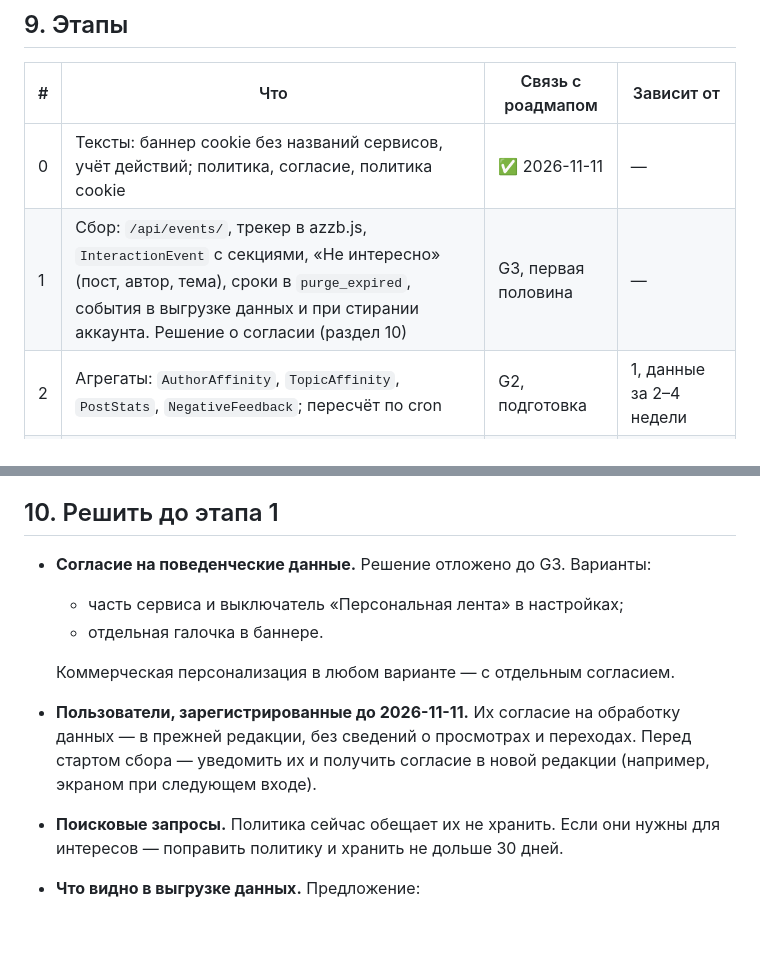
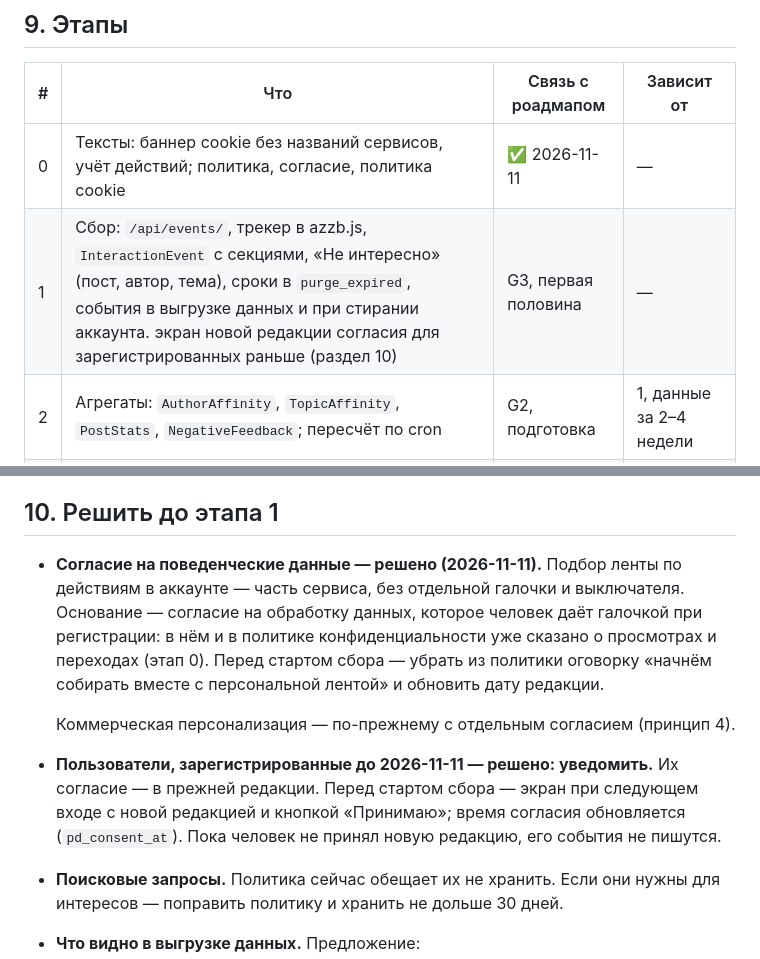
Before and after one commit to Manshooo/My-Twitter, a Markdown page: docs/data-collection.md, 2 parts joined by grey strips. GitHub-like rendering; blank space fills up the shorter version.

Commit message:
План сбора данных: решения о согласии
Поведенческие данные для ленты — часть сервиса, по общему согласию при
регистрации; коммерческая персонализация — с отдельным. Зарегистрированные
раньше увидят новую редакцию согласия при входе, до этого их события не пишутся.

Co-Authored-By: Claude Opus 5.5 <noreply@anthropic.com>
Claude-Session: https://claude.ai/code/session_01RycR9fFXkxtBjaSVor2Zvq

```diff
--- a/docs/data-collection.md
+++ b/docs/data-collection.md
@@ -168,7 +168,7 @@ Celery — когда пересчёт перестанет укладывать
 | # | Что | Связь с роадмапом | Зависит от |
 |---|---|---|---|
 | 0 | Тексты: баннер cookie без названий сервисов, учёт действий; политика, согласие, политика cookie | ✅ 2026-11-11 | — |
-| 1 | Сбор: `/api/events/`, трекер в azzb.js, `InteractionEvent` с секциями, «Не интересно» (пост, автор, тема), сроки в `purge_expired`, события в выгрузке данных и при стирании аккаунта. Решение о согласии (раздел 10) | G3, первая половина | — |
+| 1 | Сбор: `/api/events/`, трекер в azzb.js, `InteractionEvent` с секциями, «Не интересно» (пост, автор, тема), сроки в `purge_expired`, события в выгрузке данных и при стирании аккаунта. экран новой редакции согласия для зарегистрированных раньше (раздел 10) | G3, первая половина | — |
 | 2 | Агрегаты: `AuthorAffinity`, `TopicAffinity`, `PostStats`, `NegativeFeedback`; пересчёт по cron | G2, подготовка | 1, данные за 2–4 недели |
 | 3 | «Для вас»: кандидаты и ранжирование формулой; id выдачи и признаки сохраняются; вкладка «Для вас / Подписки»; «Почему я вижу этот пост» | G2 | 2; Redis (F1) для кэша ленты |
 | 4 | Обученная модель: логистическая регрессия или градиентный бустинг на «показ → отклик»; офлайн-оценка, затем A/B | G3, вторая половина | 3, данные за 1–2 месяца |
@@ -178,14 +178,16 @@ Celery — когда пересчёт перестанет укладывать
 
 ## 10. Решить до этапа 1
 
-- **Согласие на поведенческие данные.** Решение отложено до G3. Варианты:
-  - часть сервиса и выключатель «Персональная лента» в настройках;
-  - отдельная галочка в баннере.
+- **Согласие на поведенческие данные — решено (2026-11-11).** Подбор ленты по действиям в
+  аккаунте — часть сервиса, без отдельной галочки и выключателя. Основание — согласие на обработку
+  данных, которое человек даёт галочкой при регистрации: в нём и в политике конфиденциальности уже
+  сказано о просмотрах и переходах (этап 0). Перед стартом сбора — убрать из политики
+  оговорку «начнём собирать вместе с персональной лентой» и обновить дату редакции.
 
-  Коммерческая персонализация в любом варианте — с отдельным согласием.
-- **Пользователи, зарегистрированные до 2026-11-11.** Их согласие на обработку данных — в прежней
-  редакции, без сведений о просмотрах и переходах. Перед стартом сбора — уведомить их и получить
-  согласие в новой редакции (например, экраном при следующем входе).
+  Коммерческая персонализация — по-прежнему с отдельным согласием (принцип 4).
+- **Пользователи, зарегистрированные до 2026-11-11 — решено: уведомить.** Их согласие — в прежней
+  редакции. Перед стартом сбора — экран при следующем входе с новой редакцией и кнопкой «Принимаю»;
+  время согласия обновляется (`pd_consent_at`). Пока человек не принял новую редакцию, его события не пишутся.
 - **Поисковые запросы.** Политика сейчас обещает их не хранить. Если они нужны для интересов —
   поправить политику и хранить не дольше 30 дней.
 - **Что видно в выгрузке данных.** Предложение:
```
Also changed, not shown: docs/ROADMAP.md (+1 -1 lines).
